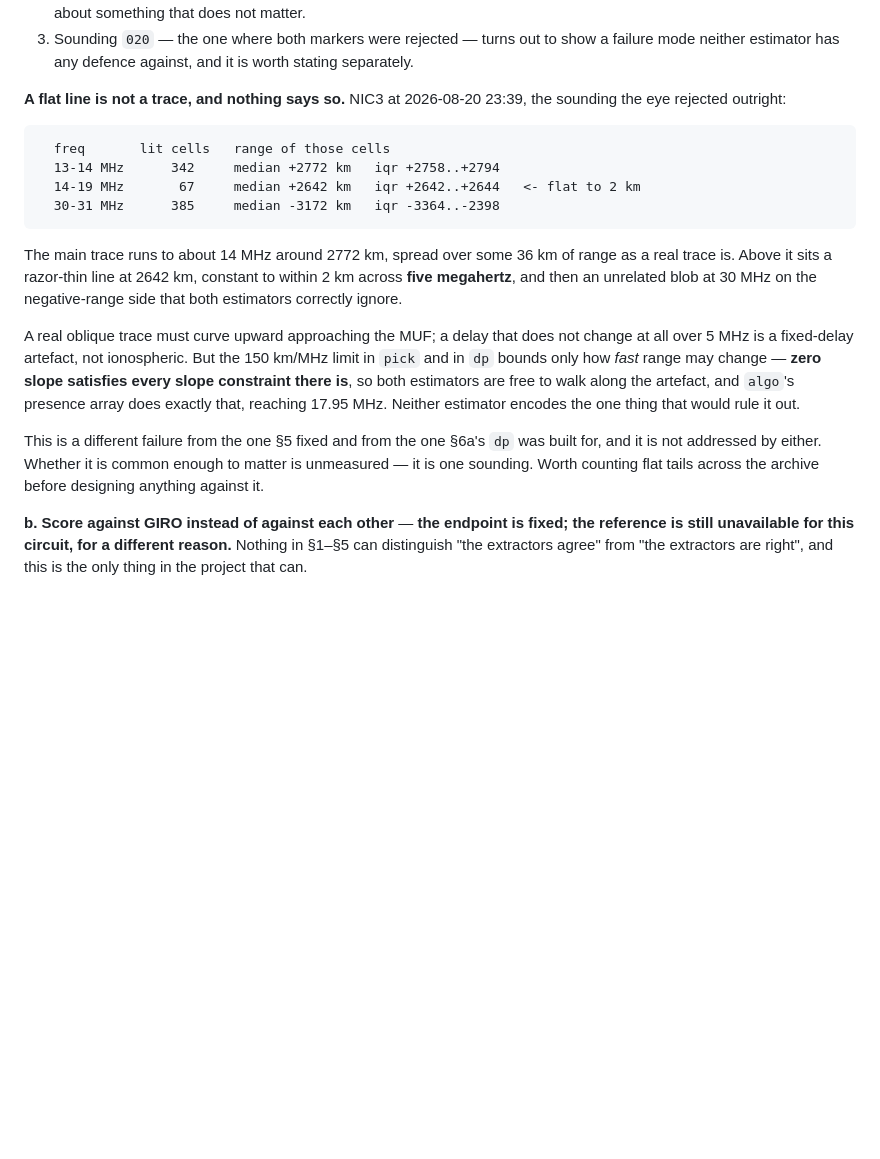
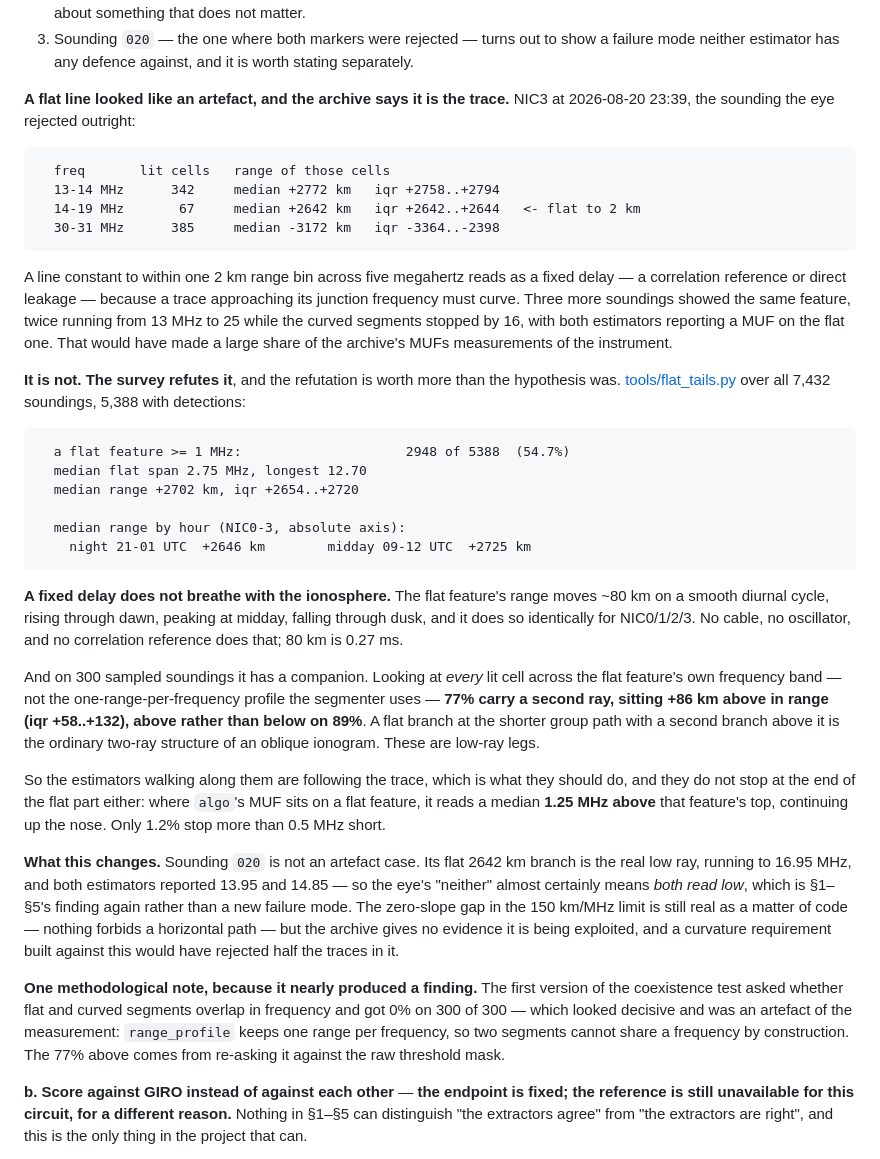
Before and after one commit to nikita-konkin/ionograms-handler, a Markdown page: docs/2026-08-30-segmentation-quality.md, the part around the change. Rendered like a GitHub page; blank space fills up the shorter version.

Commit message:
docs: the flat lines are low-ray legs, not artefacts -- hypothesis refuted
Counted across all 7,432 soundings (5,388 with detections). 54.7% carry a
flat feature of 1 MHz or more, median span 2.75 MHz, longest 12.70. So
they are common, which is what made the artefact reading alarming.

They are not artefacts. The decisive test was persistence, and it fails:
the flat feature's range moves ~80 km on a smooth diurnal cycle -- +2646
km at night, +2725 km at midday -- identically for NIC0/1/2/3. No cable,
oscillator or correlation reference breathes with the ionosphere; 80 km is
0.27 ms.

A second ray confirms it. Across the flat feature's own frequency band,
77% of 300 sampled soundings carry another ray at +86 km (iqr +58..+132),
above rather than below on 89%. A flat branch at the shorter group path
with a branch above it is the ordinary two-ray structure of an oblique
ionogram.

So the estimators following these are following the trace, and they do not
stop at the flat part's end: where `algo` lands on a flat feature it reads
a median 1.25 MHz *above* that feature's top, up the nose. Only 1.2% stop
more than 0.5 MHz short.

Corrects the previous commit's claim that a 5 MHz flat line "cannot be
ionospheric". Sounding 020 is not an artefact case -- its flat branch is
the real low ray running to 16.95 MHz, so the eye's "neither" most likely
means both estimators read low, which is sec. 1-5's finding again. The
zero-slope gap in the 150 km/MHz limit is still real in the code, but
nothing in the archive exploits it, and a curvature rule built against it
would have rejected half the traces.

Also records the measurement error that nearly became a finding: asking
whether flat and curved segments overlap in frequency returned 0% on 300
of 300, which was forced by `range_profile` keeping one range per
frequency. The 77% comes from re-asking against the raw threshold mask.

Co-Authored-By: Claude Opus 5 <noreply@anthropic.com>

````diff
--- a/docs/2026-08-30-segmentation-quality.md
+++ b/docs/2026-08-30-segmentation-quality.md
@@ -299,8 +299,8 @@ still not the same as the true MUF.
    show a failure mode neither estimator has any defence against, and it is
    worth stating separately.
 
-**A flat line is not a trace, and nothing says so.** NIC3 at 2026-08-20 23:39,
-the sounding the eye rejected outright:
+**A flat line looked like an artefact, and the archive says it is the trace.**
+NIC3 at 2026-08-20 23:39, the sounding the eye rejected outright:
 
 ```
   freq       lit cells   range of those cells
@@ -309,23 +309,58 @@ the sounding the eye rejected outright:
   30-31 MHz      385     median -3172 km   iqr -3364..-2398
 ```
 
-The main trace runs to about 14 MHz around 2772 km, spread over some 36 km of
-range as a real trace is. Above it sits a razor-thin line at 2642 km, constant
-to within 2 km across **five megahertz**, and then an unrelated blob at 30 MHz
-on the negative-range side that both estimators correctly ignore.
+A line constant to within one 2 km range bin across five megahertz reads as a
+fixed delay — a correlation reference or direct leakage — because a trace
+approaching its junction frequency must curve. Three more soundings showed the
+same feature, twice running from 13 MHz to 25 while the curved segments stopped
+by 16, with both estimators reporting a MUF on the flat one. That would have
+made a large share of the archive's MUFs measurements of the instrument.
 
-A real oblique trace must curve upward approaching the MUF; a delay that does
-not change at all over 5 MHz is a fixed-delay artefact, not ionospheric. But
-the 150 km/MHz limit in `pick` and in `dp` bounds only how *fast* range may
-change — **zero slope satisfies every slope constraint there is**, so both
-estimators are free to walk along the artefact, and `algo`'s presence array
-does exactly that, reaching 17.95 MHz. Neither estimator encodes the one thing
-that would rule it out.
+**It is not. The survey refutes it**, and the refutation is worth more than the
+hypothesis was. [tools/flat_tails.py](tools/flat_tails.py) over all 7,432
+soundings, 5,388 with detections:
 
-This is a different failure from the one §5 fixed and from the one §6a's
-`dp` was built for, and it is not addressed by either. Whether it is common
-enough to matter is unmeasured — it is one sounding. Worth counting flat tails
-across the archive before designing anything against it.
+```
+  a flat feature >= 1 MHz:                     2948 of 5388  (54.7%)
+  median flat span 2.75 MHz, longest 12.70
+  median range +2702 km, iqr +2654..+2720
+
+  median range by hour (NIC0-3, absolute axis):
+    night 21-01 UTC  +2646 km        midday 09-12 UTC  +2725 km
+```
+
+**A fixed delay does not breathe with the ionosphere.** The flat feature's range
+moves ~80 km on a smooth diurnal cycle, rising through dawn, peaking at midday,
+falling through dusk, and it does so identically for NIC0/1/2/3. No cable, no
+oscillator, and no correlation reference does that; 80 km is 0.27 ms.
+
+And on 300 sampled soundings it has a companion. Looking at *every* lit cell
+across the flat feature's own frequency band — not the one-range-per-frequency
+profile the segmenter uses — **77% carry a second ray, sitting +86 km above in
+range (iqr +58..+132), above rather than below on 89%**. A flat branch at the
+shorter group path with a second branch above it is the ordinary two-ray
+structure of an oblique ionogram. These are low-ray legs.
+
+So the estimators walking along them are following the trace, which is what they
+should do, and they do not stop at the end of the flat part either: where
+`algo`'s MUF sits on a flat feature, it reads a median **1.25 MHz above** that
+feature's top, continuing up the nose. Only 1.2% stop more than 0.5 MHz short.
+
+**What this changes.** Sounding `020` is not an artefact case. Its flat 2642 km
+branch is the real low ray, running to 16.95 MHz, and both estimators reported
+13.95 and 14.85 — so the eye's "neither" almost certainly means *both read low*,
+which is §1–§5's finding again rather than a new failure mode. The zero-slope
+gap in the 150 km/MHz limit is still real as a matter of code — nothing forbids
+a horizontal path — but the archive gives no evidence it is being exploited, and
+a curvature requirement built against this would have rejected half the traces
+in it.
+
+**One methodological note, because it nearly produced a finding.** The first
+version of the coexistence test asked whether flat and curved segments overlap
+in frequency and got 0% on 300 of 300 — which looked decisive and was an
+artefact of the measurement: `range_profile` keeps one range per frequency, so
+two segments cannot share a frequency by construction. The 77% above comes from
+re-asking it against the raw threshold mask.
 
 
 **b. Score against GIRO instead of against each other** — **the endpoint is
````
